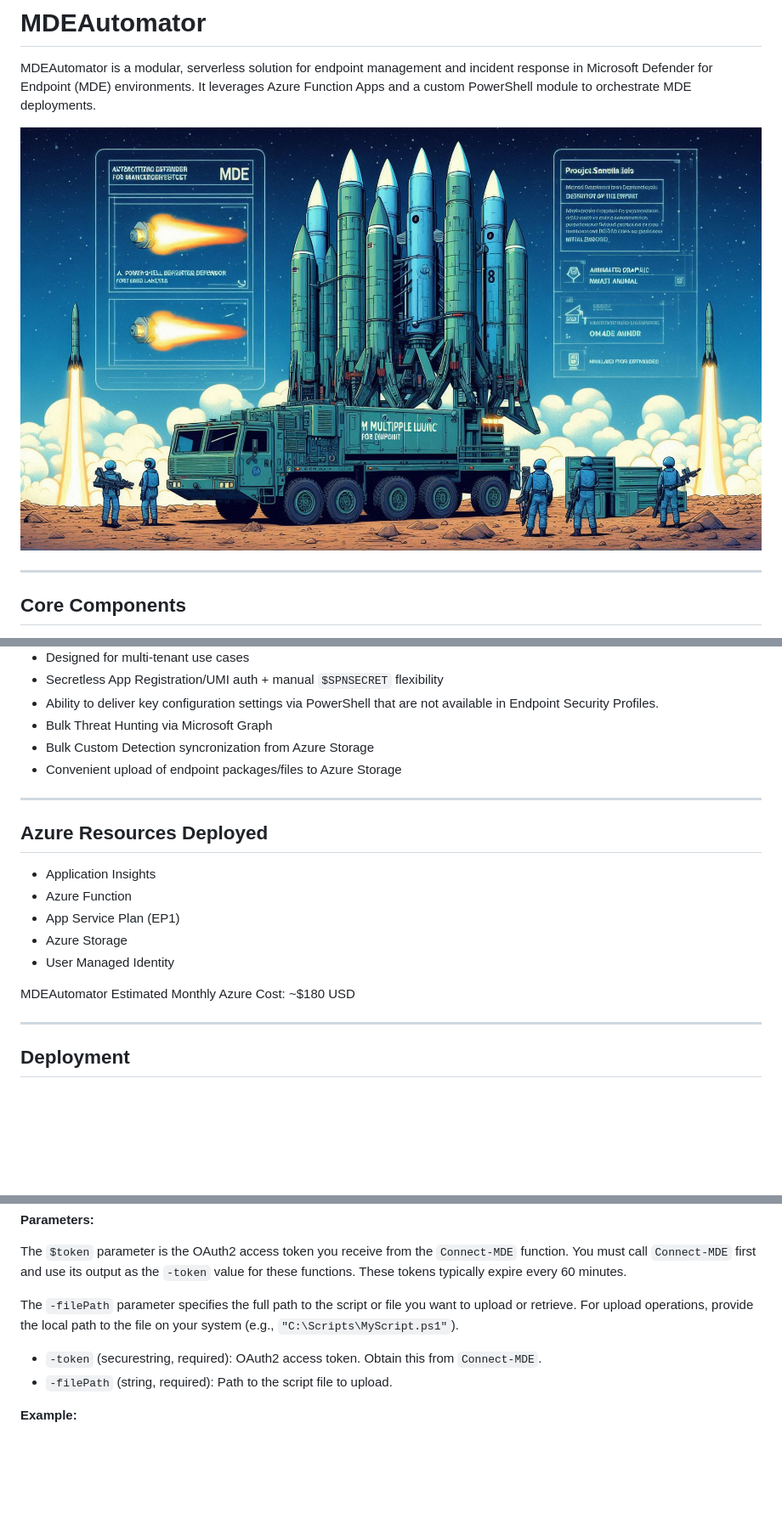
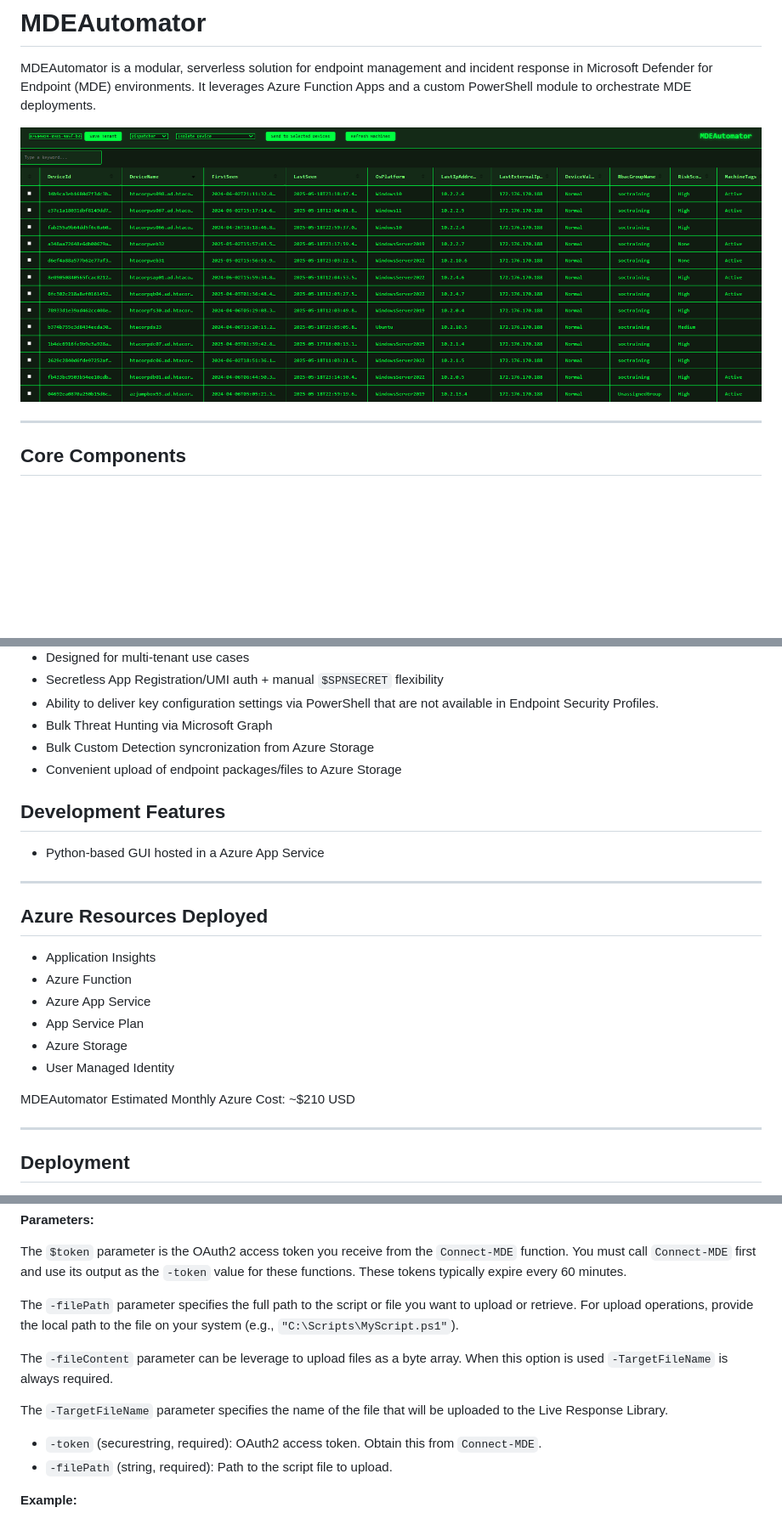
Before and after one commit to msdirtbag/MDEAutomator, a Markdown page: README.md, 3 parts joined by grey strips. Shown: that part at 85% size. GitHub-like rendering; pictures changed too: media/main.png; blank space fills up the shorter version.

Commit message:
1.5.6
Dev GUI

```diff
--- a/README.md
+++ b/README.md
@@ -60,17 +60,22 @@ MDEAutomator is a modular, serverless solution for endpoint management and incid
 - Bulk Custom Detection syncronization from Azure Storage
 - Convenient upload of endpoint packages/files to Azure Storage
 
+## Development Features
+
+- Python-based GUI hosted in a Azure App Service
+
 ---
 
 ## Azure Resources Deployed
 
 - Application Insights
 - Azure Function
-- App Service Plan (EP1)
+- Azure App Service
+- App Service Plan
 - Azure Storage
 - User Managed Identity
 
-MDEAutomator Estimated Monthly Azure Cost: ~$180 USD
+MDEAutomator Estimated Monthly Azure Cost: ~$210 USD
 
 ---
 
@@ -678,6 +683,10 @@ The `$token` parameter is the OAuth2 access token you receive from the `Connect-
 
 The `-filePath` parameter specifies the full path to the script or file you want to upload or retrieve. For upload operations, provide the local path to the file on your system (e.g., `"C:\Scripts\MyScript.ps1"`).
 
+The `-fileContent` parameter can be leverage to upload files as a byte array. When this option is used `-TargetFileName` is always required.
+
+The `-TargetFileName` parameter specifies the name of the file that will be uploaded to the Live Response Library.
+
 - `-token` (securestring, required): OAuth2 access token. Obtain this from `Connect-MDE`.
 - `-filePath` (string, required): Path to the script file to upload.
 
```
Also changed, not shown: 16 other files.
